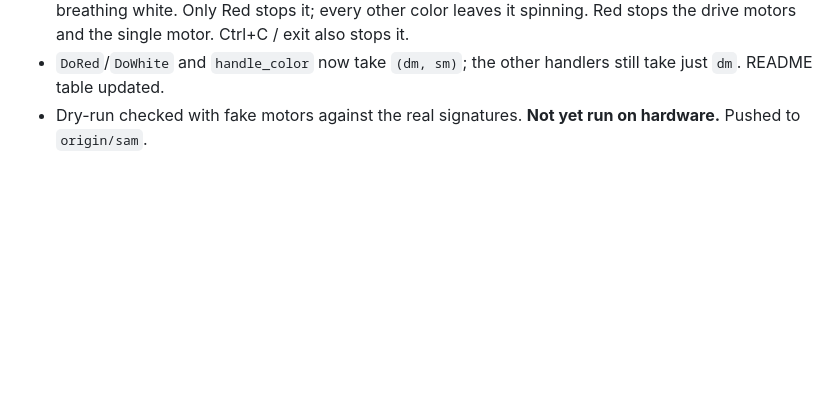
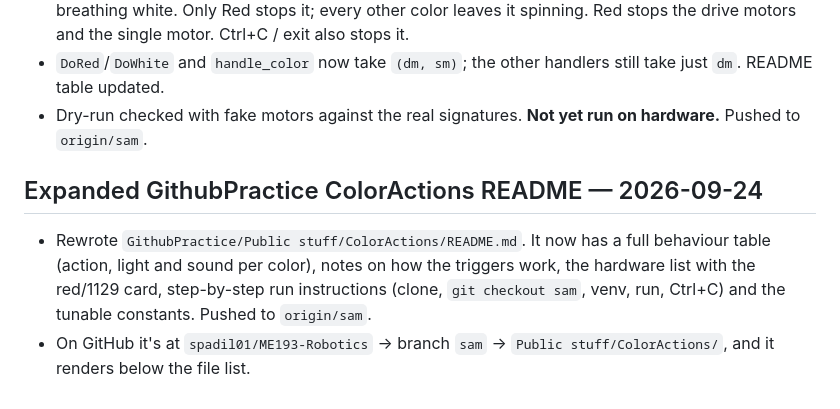
Before and after one commit to sl-ter/me193, a Markdown page: notes/session-log.md, the part around the change. Rendered like a GitHub page; blank space fills up the shorter version.

Commit message:
Log ColorActions README expansion
Co-Authored-By: Claude Opus 5.5 (1M context) <noreply@anthropic.com>

```diff
--- a/notes/session-log.md
+++ b/notes/session-log.md
@@ -154,3 +154,8 @@ Two related conventions changed at Sam's request: headings now read `Subject —
 - `GithubPractice/Public stuff/ColorActions/color_actions.py` now also connects a Single Motor, on the same red/1129 card (`SINGLE_MOTOR_CARD_*`). White no longer honks. It now starts the single motor spinning continuously (`sm.run(SPIN_SPEED)`, default 50, negative reverses) and sets the hub light to breathing white. Only Red stops it; every other color leaves it spinning. Red stops the drive motors and the single motor. Ctrl+C / exit also stops it.
 - `DoRed`/`DoWhite` and `handle_color` now take `(dm, sm)`; the other handlers still take just `dm`. README table updated.
 - Dry-run checked with fake motors against the real signatures. **Not yet run on hardware.** Pushed to `origin/sam`.
+
+## Expanded GithubPractice ColorActions README — 2026-09-24
+
+- Rewrote `GithubPractice/Public stuff/ColorActions/README.md`. It now has a full behaviour table (action, light and sound per color), notes on how the triggers work, the hardware list with the red/1129 card, step-by-step run instructions (clone, `git checkout sam`, venv, run, Ctrl+C) and the tunable constants. Pushed to `origin/sam`.
+- On GitHub it's at `spadil01/ME193-Robotics` → branch `sam` → `Public stuff/ColorActions/`, and it renders below the file list.
```
